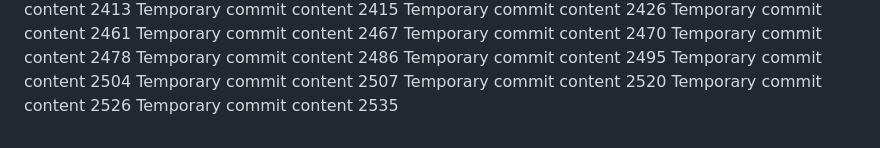
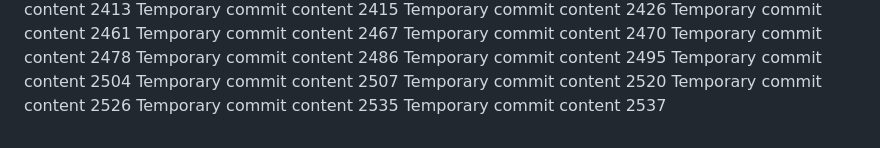
Before and after one commit to paul-inc/web-designers, a Markdown page: readme.md, the part around the change. GitHub-like rendering.

```diff
--- a/readme.md
+++ b/readme.md
@@ -231,3 +231,4 @@ Temporary commit content 2507
 Temporary commit content 2520
 Temporary commit content 2526
 Temporary commit content 2535
+Temporary commit content 2537
```
